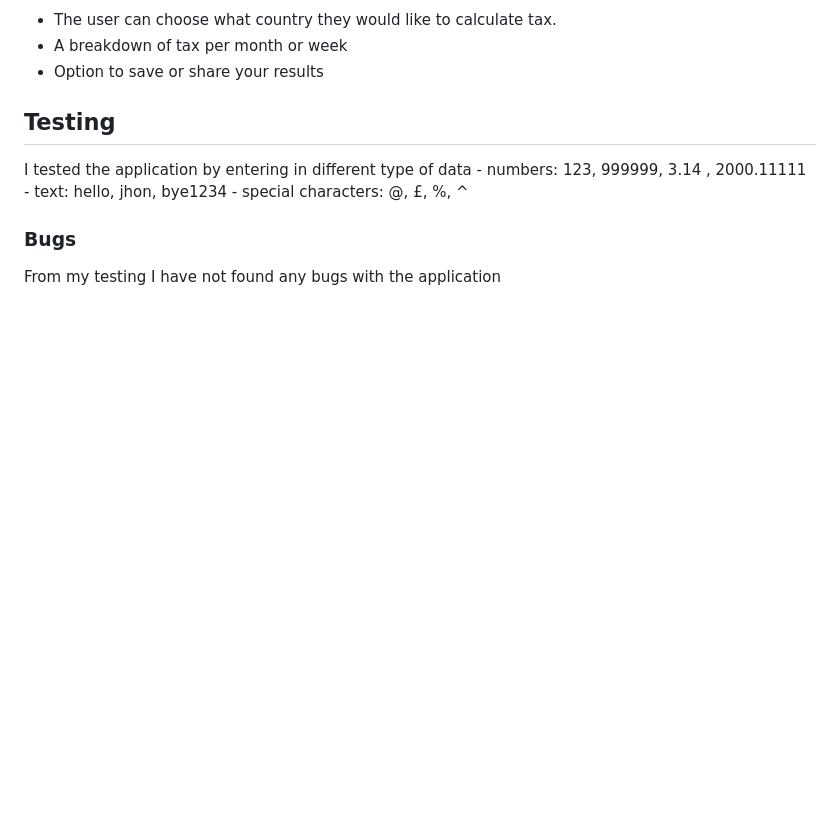
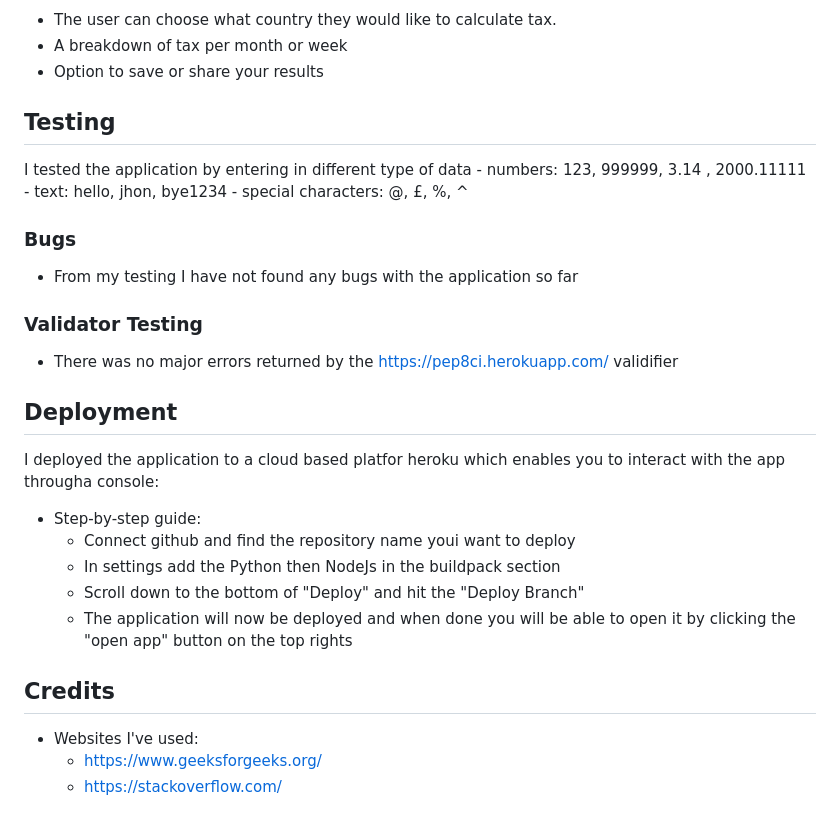
Before and after one commit to bartekburnat7/tax-calculator, a Markdown page: README.md, the part around the change printed below. GitHub-like rendering; blank space fills up the shorter version.

```diff
--- a/README.md
+++ b/README.md
@@ -32,4 +41,24 @@ I tested the application by entering in different type of data
 
 ### Bugs
 
-From my testing I have not found any bugs with the application
+- From my testing I have not found any bugs with the application so far
+
+### Validator Testing
+
+- There was no major errors returned by the https://pep8ci.herokuapp.com/ validifier
+
+## Deployment
+
+I deployed the application to a cloud based platfor heroku which enables you to interact with the app througha console:
+
+- Step-by-step guide:
+    - Connect github and find the repository name youi want to deploy
+    - In settings add the Python then NodeJs in the buildpack section
+    - Scroll down to the bottom of "Deploy" and hit the "Deploy Branch"
+    - The application will now be deployed and when done you will be able to open it by clicking the "open app" button on the top rights
+
+## __Credits__
+
+- Websites I've used:
+    - https://www.geeksforgeeks.org/
+    - https://stackoverflow.com/
```
Also changed, not shown: other parts of README.md (+13 -4 lines), images/am_i_responsive.png (added), images/false_value.png (added), images/python_earn.png (added), images/python_welcome.png (added), images/tax_band.png (added).
